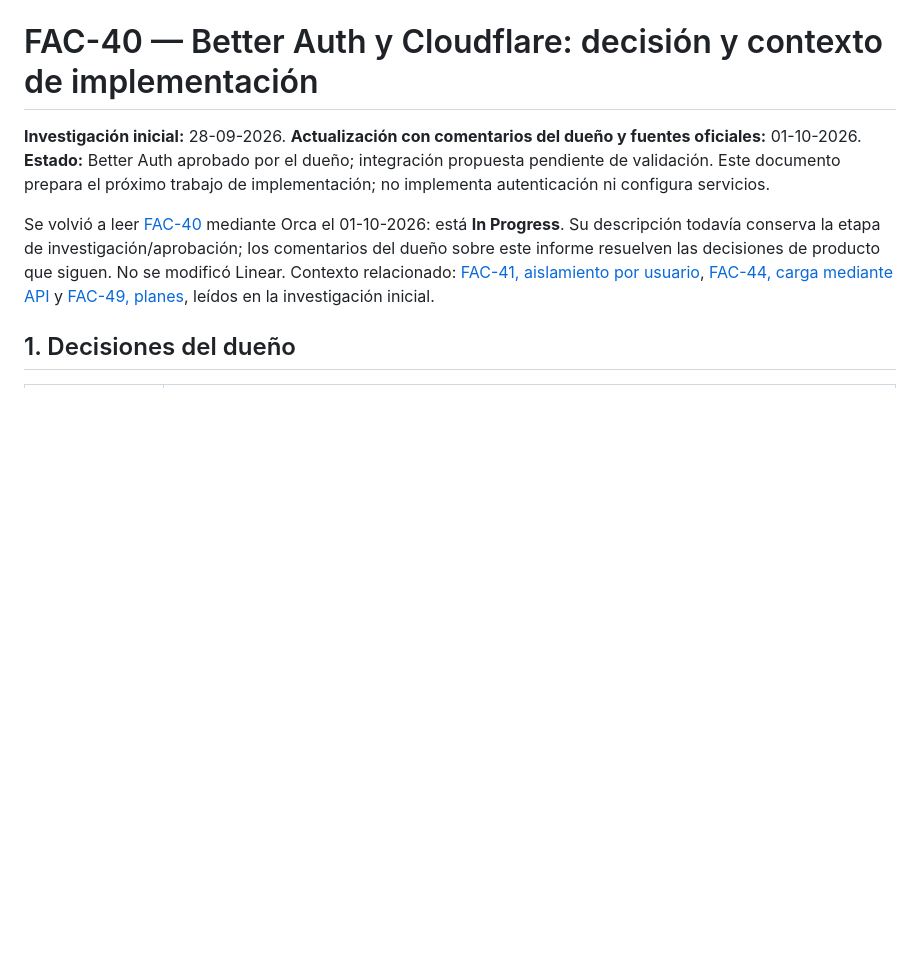
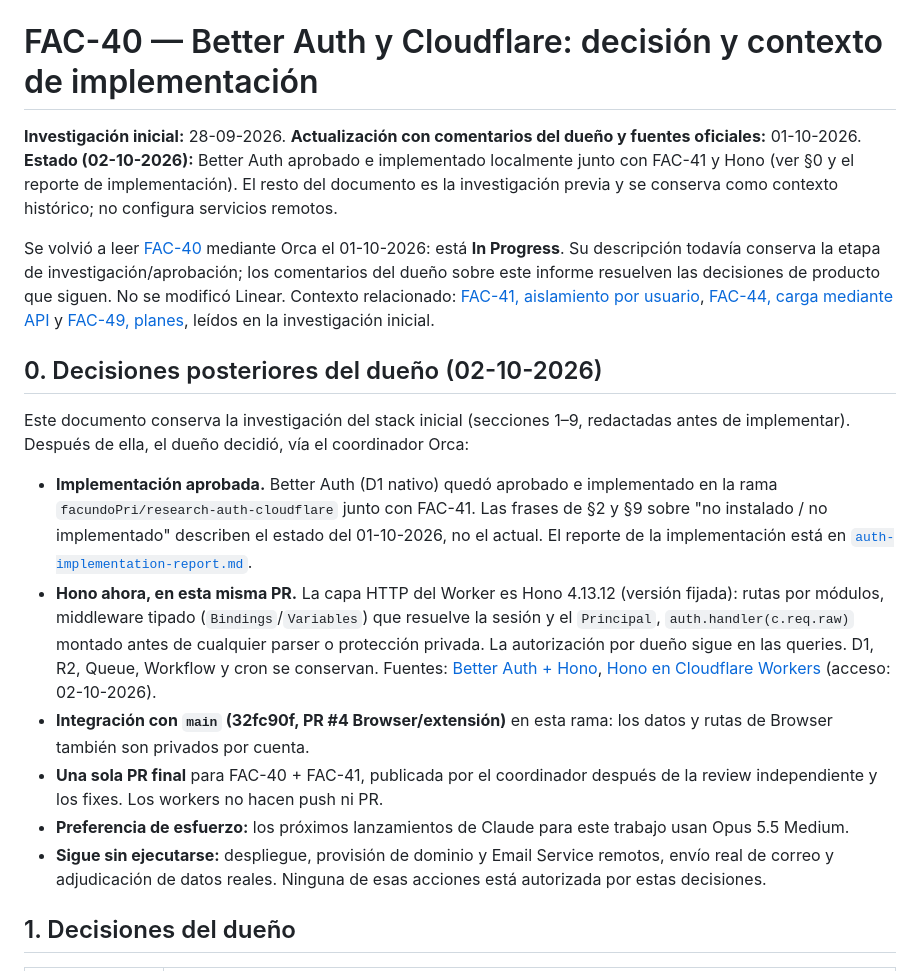
Before and after one commit to facundoPri/link-log, a Markdown page: planning/research/auth-cloudflare.md, the part around the change. GitHub-like rendering; blank space fills up the shorter version.

```diff
--- a/planning/research/auth-cloudflare.md
+++ b/planning/research/auth-cloudflare.md
@@ -1,8 +1,19 @@
 # FAC-40 — Better Auth y Cloudflare: decisión y contexto de implementación
 
-**Investigación inicial:** 28-09-2026. **Actualización con comentarios del dueño y fuentes oficiales:** 01-10-2026. **Estado:** Better Auth aprobado por el dueño; integración propuesta pendiente de validación. Este documento prepara el próximo trabajo de implementación; no implementa autenticación ni configura servicios.
+**Investigación inicial:** 28-09-2026. **Actualización con comentarios del dueño y fuentes oficiales:** 01-10-2026. **Estado (02-10-2026):** Better Auth aprobado e implementado localmente junto con FAC-41 y Hono (ver §0 y el reporte de implementación). El resto del documento es la investigación previa y se conserva como contexto histórico; no configura servicios remotos.
 
 Se volvió a leer [FAC-40](https://linear.app/facundopri/issue/FAC-40/research-and-approve-authentication-then-implement) mediante Orca el 01-10-2026: está **In Progress**. Su descripción todavía conserva la etapa de investigación/aprobación; los comentarios del dueño sobre este informe resuelven las decisiones de producto que siguen. No se modificó Linear. Contexto relacionado: [FAC-41, aislamiento por usuario](https://linear.app/facundopri/issue/FAC-41/separate-saved-links-by-user), [FAC-44, carga mediante API](https://linear.app/facundopri/issue/FAC-44/implement-a-secure-url-only-upload-api-with-plan-aware-limits) y [FAC-49, planes](https://linear.app/facundopri/issue/FAC-49/research-payment-providers-and-cost-based-plans-paddle-creem), leídos en la investigación inicial.
+
+## 0. Decisiones posteriores del dueño (02-10-2026)
+
+Este documento conserva la investigación del stack inicial (secciones 1–9, redactadas antes de implementar). Después de ella, el dueño decidió, vía el coordinador Orca:
+
+- **Implementación aprobada.** Better Auth (D1 nativo) quedó aprobado e implementado en la rama `facundoPri/research-auth-cloudflare` junto con FAC-41. Las frases de §2 y §9 sobre "no instalado / no implementado" describen el estado del 01-10-2026, no el actual. El reporte de la implementación está en [`auth-implementation-report.md`](auth-implementation-report.md).
+- **Hono ahora, en esta misma PR.** La capa HTTP del Worker es Hono 4.13.12 (versión fijada): rutas por módulos, middleware tipado (`Bindings`/`Variables`) que resuelve la sesión y el `Principal`, `auth.handler(c.req.raw)` montado antes de cualquier parser o protección privada. La autorización por dueño sigue en las queries. D1, R2, Queue, Workflow y cron se conservan. Fuentes: [Better Auth + Hono](https://better-auth.com/docs/integrations/hono), [Hono en Cloudflare Workers](https://hono.dev/docs/getting-started/cloudflare-workers) (acceso: 02-10-2026).
+- **Integración con `main` (32fc90f, PR #4 Browser/extensión)** en esta rama: los datos y rutas de Browser también son privados por cuenta.
+- **Una sola PR final** para FAC-40 + FAC-41, publicada por el coordinador después de la review independiente y los fixes. Los workers no hacen push ni PR.
+- **Preferencia de esfuerzo:** los próximos lanzamientos de Claude para este trabajo usan Opus 5.5 Medium.
+- **Sigue sin ejecutarse:** despliegue, provisión de dominio y Email Service remotos, envío real de correo y adjudicación de datos reales. Ninguna de esas acciones está autorizada por estas decisiones.
 
 ## 1. Decisiones del dueño
 
```
Also changed, not shown: README.md (+16 -6 lines), planning/research/auth-implementation-report.md (added, +148 -0 lines).
